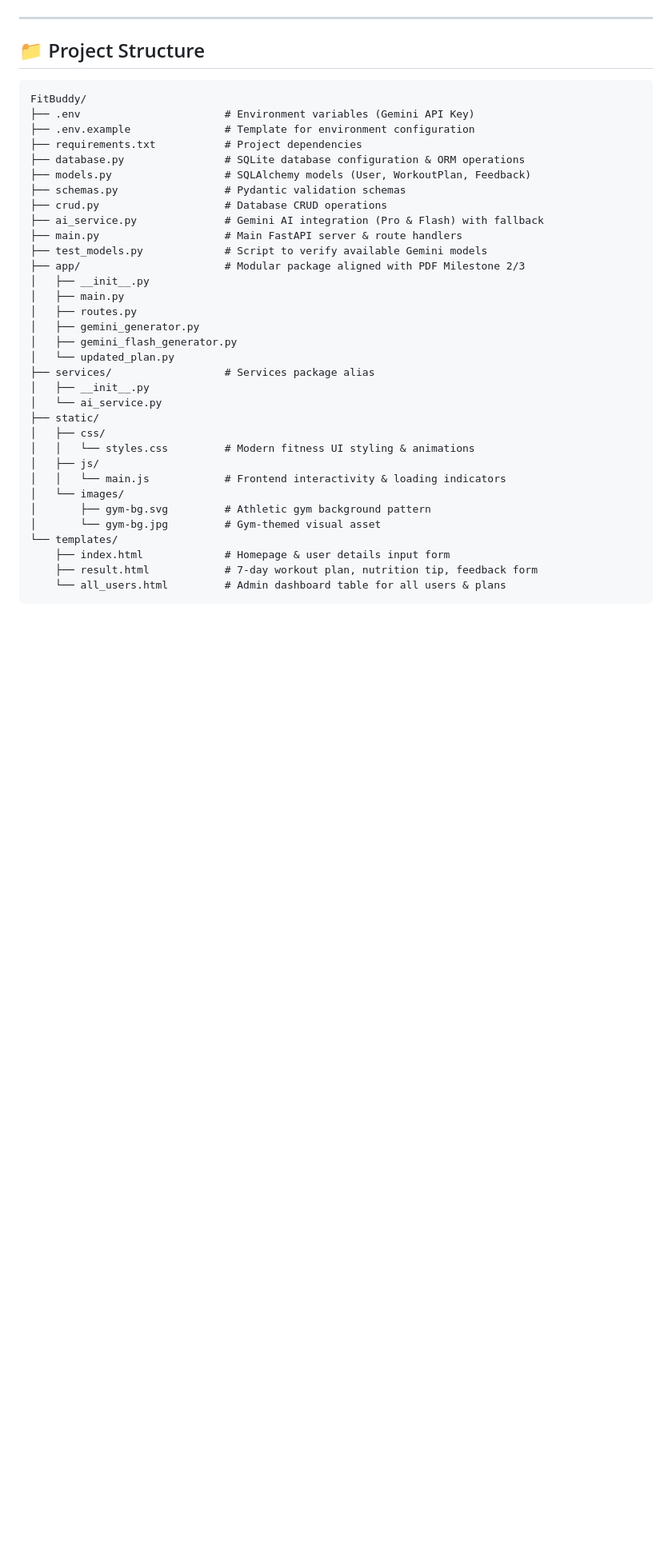
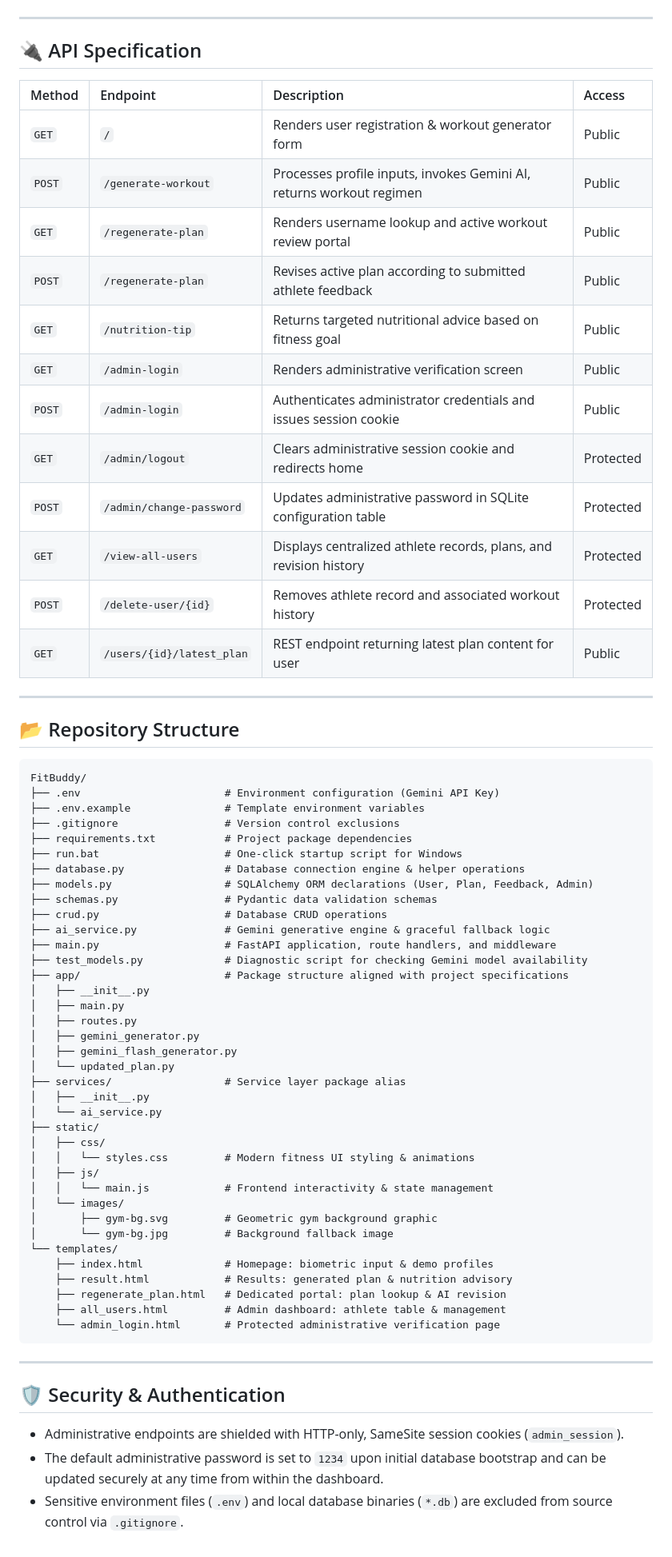
Before and after one commit to Karthikeyanr12/FitBuddy, a Markdown page: README.md, the part around one of its changes. Shown at 80% size. GitHub-like rendering; blank space fills up the shorter version.

````diff
--- a/README.md
+++ b/README.md
@@ -88,40 +140,71 @@ uvicorn app.main:app --reload
 
 ---
 
-## 📁 Project Structure
+## 🔌 API Specification
+
+| Method | Endpoint | Description | Access |
+| :--- | :--- | :--- | :--- |
+| `GET` | `/` | Renders user registration & workout generator form | Public |
+| `POST` | `/generate-workout` | Processes profile inputs, invokes Gemini AI, returns workout regimen | Public |
+| `GET` | `/regenerate-plan` | Renders username lookup and active workout review portal | Public |
+| `POST` | `/regenerate-plan` | Revises active plan according to submitted athlete feedback | Public |
+| `GET` | `/nutrition-tip` | Returns targeted nutritional advice based on fitness goal | Public |
+| `GET` | `/admin-login` | Renders administrative verification screen | Public |
+| `POST` | `/admin-login` | Authenticates administrator credentials and issues session cookie | Public |
+| `GET` | `/admin/logout` | Clears administrative session cookie and redirects home | Protected |
+| `POST` | `/admin/change-password` | Updates administrative password in SQLite configuration table | Protected |
+| `GET` | `/view-all-users` | Displays centralized athlete records, plans, and revision history | Protected |
+| `POST` | `/delete-user/{id}` | Removes athlete record and associated workout history | Protected |
+| `GET` | `/users/{id}/latest_plan` | REST endpoint returning latest plan content for user | Public |
+
+---
+
+## 📂 Repository Structure
 
 ```text
 FitBuddy/
-├── .env                       # Environment variables (Gemini API Key)
-├── .env.example               # Template for environment configuration
-├── requirements.txt           # Project dependencies
-├── database.py                # SQLite database configuration & ORM operations
-├── models.py                  # SQLAlchemy models (User, WorkoutPlan, Feedback)
-├── schemas.py                 # Pydantic validation schemas
+├── .env                       # Environment configuration (Gemini API Key)
+├── .env.example               # Template environment variables
+├── .gitignore                 # Version control exclusions
+├── requirements.txt           # Project package dependencies
+├── run.bat                    # One-click startup script for Windows
+├── database.py                # Database connection engine & helper operations
+├── models.py                  # SQLAlchemy ORM declarations (User, Plan, Feedback, Admin)
+├── schemas.py                 # Pydantic data validation schemas
 ├── crud.py                    # Database CRUD operations
-├── ai_service.py              # Gemini AI integration (Pro & Flash) with fallback
-├── main.py                    # Main FastAPI server & route handlers
-├── test_models.py             # Script to verify available Gemini models
-├── app/                       # Modular package aligned with PDF Milestone 2/3
+├── ai_service.py              # Gemini generative engine & graceful fallback logic
+├── main.py                    # FastAPI application, route handlers, and middleware
+├── test_models.py             # Diagnostic script for checking Gemini model availability
+├── app/                       # Package structure aligned with project specifications
 │   ├── __init__.py
 │   ├── main.py
 │   ├── routes.py
 │   ├── gemini_generator.py
 │   ├── gemini_flash_generator.py
 │   └── updated_plan.py
-├── services/                  # Services package alias
+├── services/                  # Service layer package alias
 │   ├── __init__.py
 │   └── ai_service.py
 ├── static/
 │   ├── css/
 │   │   └── styles.css         # Modern fitness UI styling & animations
 │   ├── js/
-│   │   └── main.js            # Frontend interactivity & loading indicators
+│   │   └── main.js            # Frontend interactivity & state management
 │   └── images/
-│       ├── gym-bg.svg         # Athletic gym background pattern
-│       └── gym-bg.jpg         # Gym-themed visual asset
+│       ├── gym-bg.svg         # Geometric gym background graphic
+│       └── gym-bg.jpg         # Background fallback image
 └── templates/
-    ├── index.html             # Homepage & user details input form
-    ├── result.html            # 7-day workout plan, nutrition tip, feedback form
-    └── all_users.html         # Admin dashboard table for all users & plans
+    ├── index.html             # Homepage: biometric input & demo profiles
+    ├── result.html            # Results: generated plan & nutrition advisory
+    ├── regenerate_plan.html   # Dedicated portal: plan lookup & AI revision
+    ├── all_users.html         # Admin dashboard: athlete table & management
+    └── admin_login.html       # Protected administrative verification page
 ```
+
+---
+
+## 🛡️ Security & Authentication
+
+- Administrative endpoints are shielded with HTTP-only, SameSite session cookies (`admin_session`).
+- The default administrative password is set to `1234` upon initial database bootstrap and can be updated securely at any time from within the dashboard.
+- Sensitive environment files (`.env`) and local database binaries (`*.db`) are excluded from source control via `.gitignore`.
````
Also changed, not shown: other parts of README.md (+103 -51 lines).
